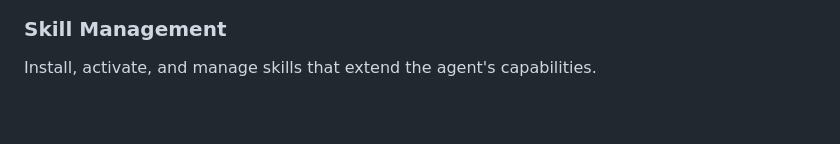
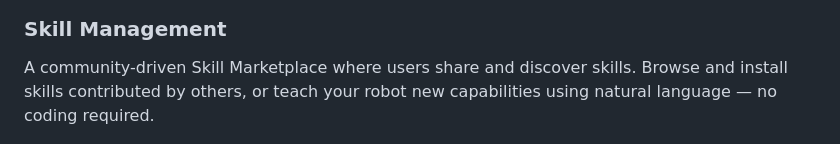
Before and after one commit to 4paradigm/phanthymotus, a Markdown page: README.md, the part around the change. Rendered like a GitHub page; blank space fills up the shorter version.

```diff
--- a/README.md
+++ b/README.md
@@ -98,7 +98,7 @@ Browse past agent sessions with full event traces and tool call results.
 
 ### Skill Management
 
-Install, activate, and manage skills that extend the agent's capabilities.
+A community-driven Skill Marketplace where users share and discover skills. Browse and install skills contributed by others, or teach your robot new capabilities using natural language — no coding required.
 
 ![Skills](docs/images/skills.png)
 
```
Also changed, not shown: README_zh.md (+1 -1 lines).
